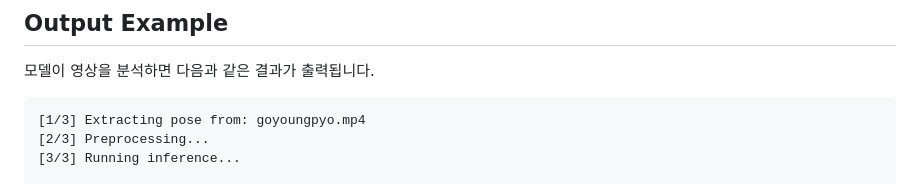
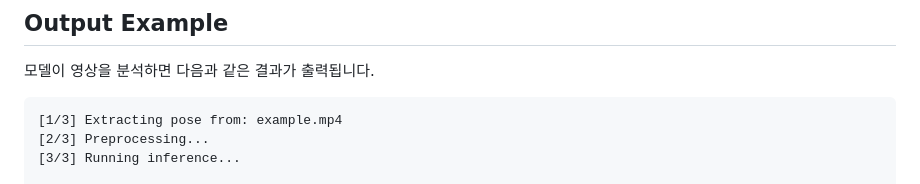
Before and after one commit to Hanjiho0316/AI_Pitching_analysis_system, a Markdown page: model/README.md, the part around the change. GitHub-like rendering.

Commit message:
update name

````diff
--- a/model/README.md
+++ b/model/README.md
@@ -112,7 +112,7 @@ Model Evaluation
 모델이 영상을 분석하면 다음과 같은 결과가 출력됩니다.
 
 ```text
-[1/3] Extracting pose from: goyoungpyo.mp4
+[1/3] Extracting pose from: example.mp4
 [2/3] Preprocessing...
 [3/3] Running inference...
 
````
